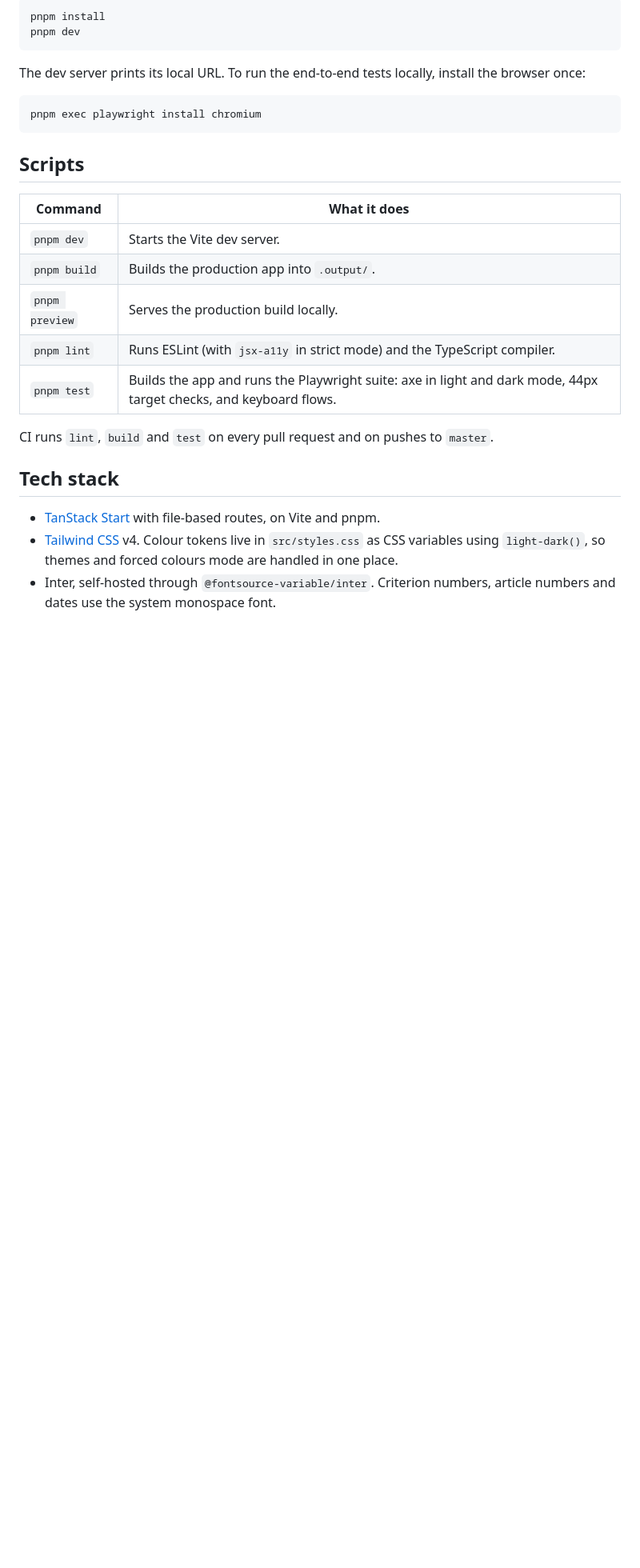
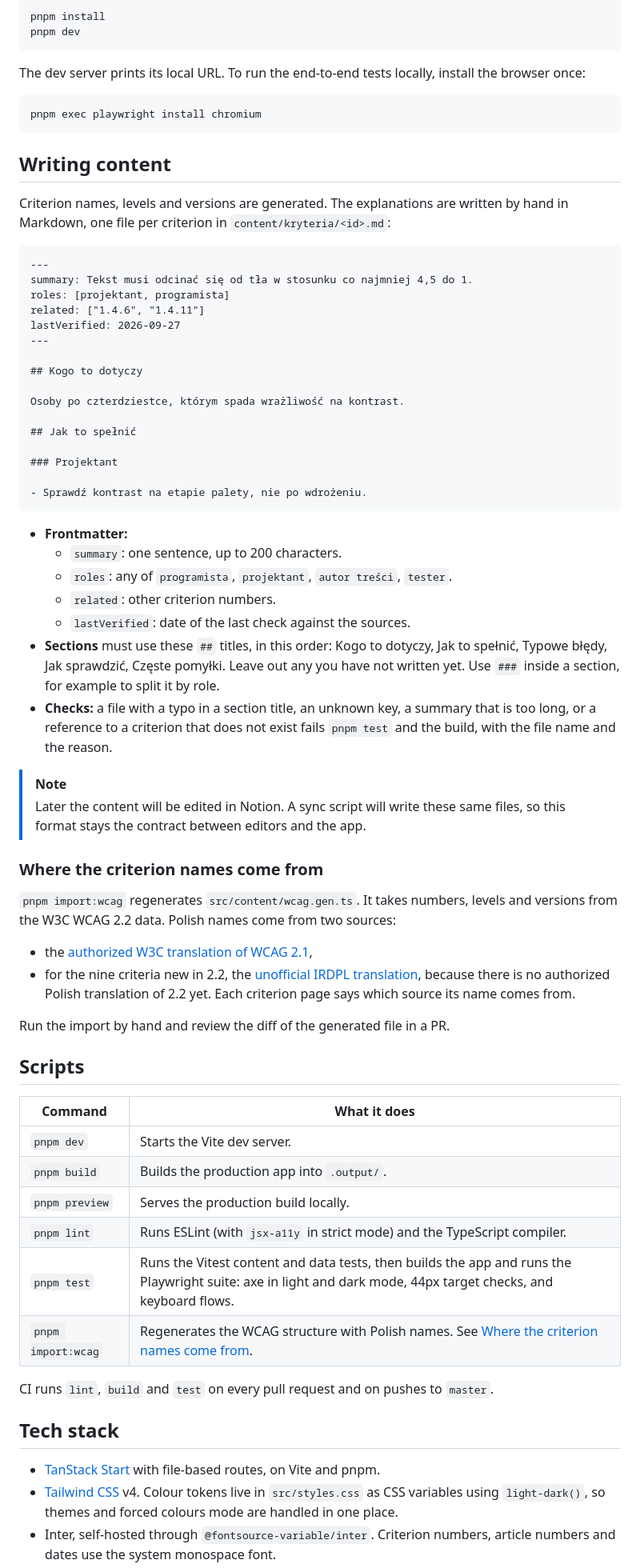
Before and after one commit to PJasiczek/a11y-playground, a Markdown page: README.md, the part around one of its changes. Shown at 80% size. Rendered like a GitHub page; blank space fills up the shorter version.

````diff
--- a/README.md
+++ b/README.md
@@ -47,6 +53,49 @@ The dev server prints its local URL. To run the end-to-end tests locally, instal
 pnpm exec playwright install chromium
 ```
 
+## Writing content
+
+Criterion names, levels and versions are generated. The explanations are written by hand in Markdown, one file per criterion in `content/kryteria/<id>.md`:
+
+```markdown
+---
+summary: Tekst musi odcinać się od tła w stosunku co najmniej 4,5 do 1.
+roles: [projektant, programista]
+related: ["1.4.6", "1.4.11"]
+lastVerified: 2026-09-27
+---
+
+## Kogo to dotyczy
+
+Osoby po czterdziestce, którym spada wrażliwość na kontrast.
+
+## Jak to spełnić
+
+### Projektant
+
+- Sprawdź kontrast na etapie palety, nie po wdrożeniu.
+```
+
+- **Frontmatter:**
+  - `summary`: one sentence, up to 200 characters.
+  - `roles`: any of `programista`, `projektant`, `autor treści`, `tester`.
+  - `related`: other criterion numbers.
+  - `lastVerified`: date of the last check against the sources.
+- **Sections** must use these `##` titles, in this order: Kogo to dotyczy, Jak to spełnić, Typowe błędy, Jak sprawdzić, Częste pomyłki. Leave out any you have not written yet. Use `###` inside a section, for example to split it by role.
+- **Checks:** a file with a typo in a section title, an unknown key, a summary that is too long, or a reference to a criterion that does not exist fails `pnpm test` and the build, with the file name and the reason.
+
+> [!NOTE]
+> Later the content will be edited in Notion. A sync script will write these same files, so this format stays the contract between editors and the app.
+
+### Where the criterion names come from
+
+`pnpm import:wcag` regenerates `src/content/wcag.gen.ts`. It takes numbers, levels and versions from the W3C WCAG 2.2 data. Polish names come from two sources:
+
+- the [authorized W3C translation of WCAG 2.1](https://www.w3.org/Translations/WCAG21-pl/),
+- for the nine criteria new in 2.2, the [unofficial IRDPL translation](https://wcag.irdpl.pl/guidelines/22/), because there is no authorized Polish translation of 2.2 yet. Each criterion page says which source its name comes from.
+
+Run the import by hand and review the diff of the generated file in a PR.
+
 ## Scripts
 
 | Command | What it does |
@@ -55,7 +104,8 @@ pnpm exec playwright install chromium
 | `pnpm build` | Builds the production app into `.output/`. |
 | `pnpm preview` | Serves the production build locally. |
 | `pnpm lint` | Runs ESLint (with `jsx-a11y` in strict mode) and the TypeScript compiler. |
-| `pnpm test` | Builds the app and runs the Playwright suite: axe in light and dark mode, 44px target checks, and keyboard flows. |
+| `pnpm test` | Runs the Vitest content and data tests, then builds the app and runs the Playwright suite: axe in light and dark mode, 44px target checks, and keyboard flows. |
+| `pnpm import:wcag` | Regenerates the WCAG structure with Polish names. See [Where the criterion names come from](#where-the-criterion-names-come-from). |
 
 CI runs `lint`, `build` and `test` on every pull request and on pushes to `master`.
 
````
Also changed, not shown: other parts of README.md (+18 -6 lines), docs/screenshots/criteria-list.png (added), docs/screenshots/criterion-page.png (added), 2 other files.
